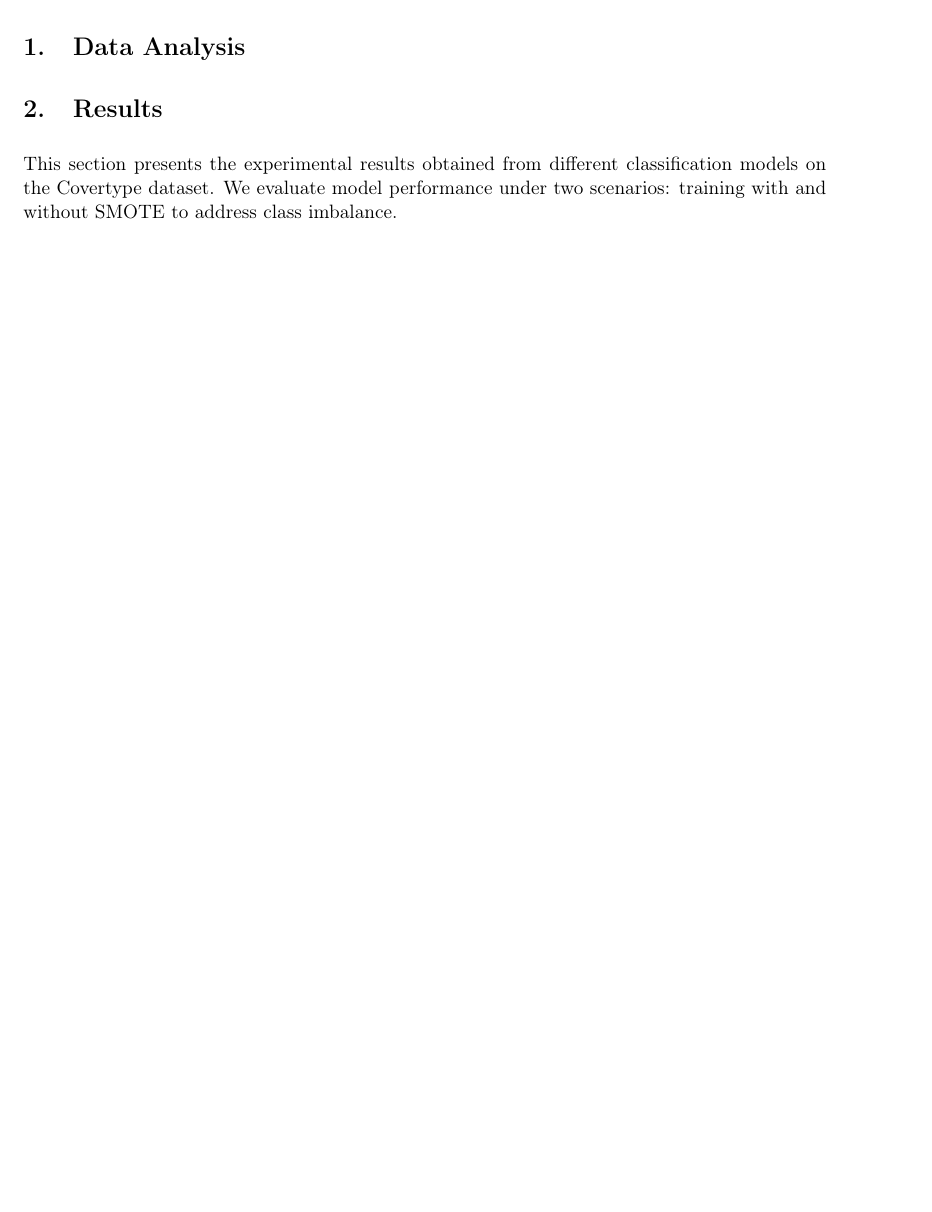
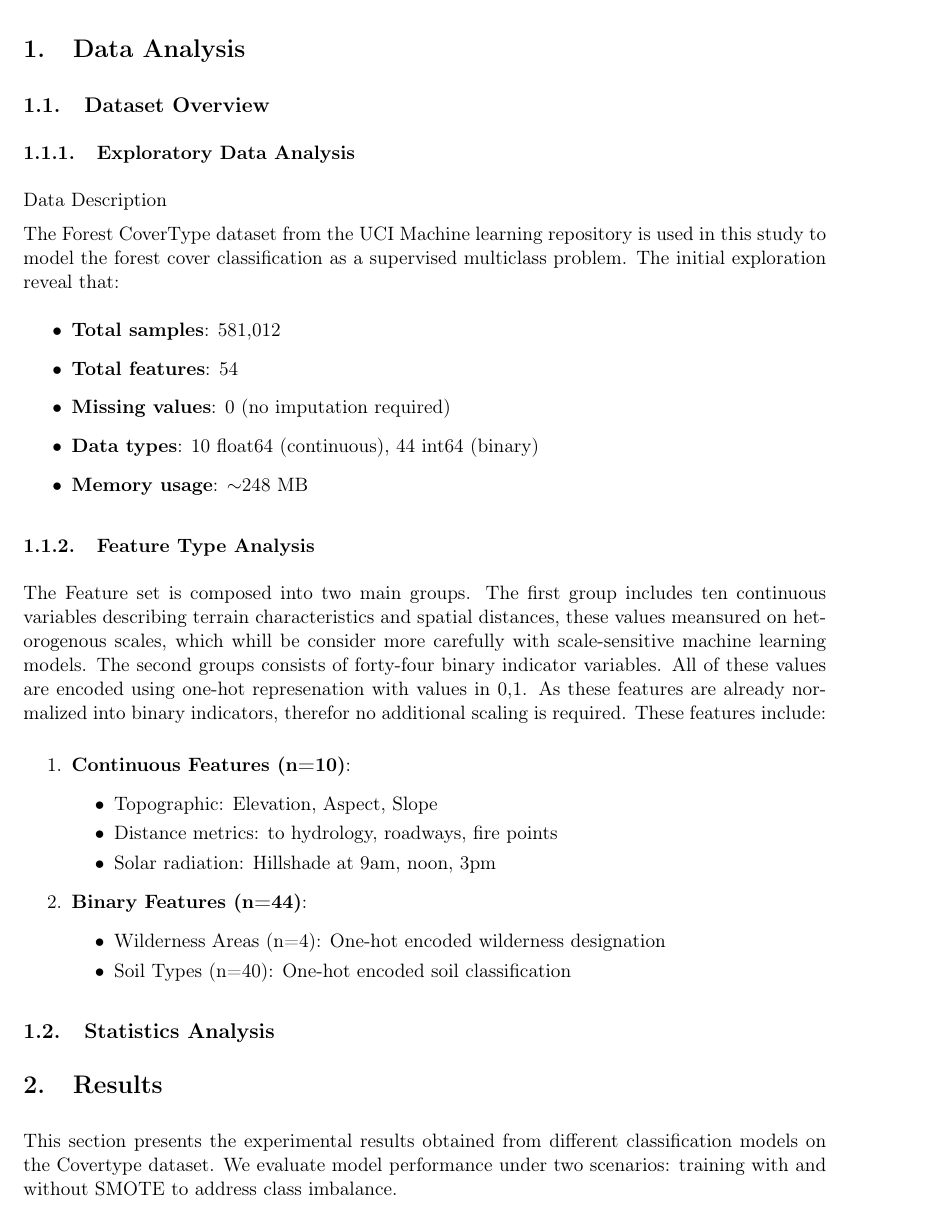
Before and after one commit to TrinhNhatHuy/ML2-Report, a LaTeX document (main.tex, which reads sections/Data-Analysis.tex): part of page 5 of 7 before the commit and part of page 5 of 8 after it, cut so that both start at the same text, the shorter picture padded with empty space. Compiled offline with pdfLaTeX.

Commit message:
dataset exploreatory

```diff
--- a/sections/Data-Analysis.tex
+++ b/sections/Data-Analysis.tex
@@ -1 +1,36 @@
 \section{Data Analysis}
+
+\subsection{Dataset Overview}
+
+\subsubsection{Exploratory Data Analysis}
+
+Data Description
+
+The Forest CoverType dataset from the UCI Machine learning repository is used in this study to model the forest cover classification as a supervised multiclass problem. The initial exploration reveal that:
+\begin{itemize}
+    \item \textbf{Total samples}: 581,012
+    \item \textbf{Total features}: 54
+    \item \textbf{Missing values}: 0 (no imputation required)
+    \item \textbf{Data types}: 10 float64 (continuous), 44 int64 (binary)
+    \item \textbf{Memory usage}: $\sim$248 MB
+\end{itemize}
+
+\subsubsection{Feature Type Analysis}
+The Feature set is composed into two main groups. The first group includes ten continuous variables describing terrain characteristics and spatial distances, these values meansured on hetorogenous scales, which whill be consider more carefully with scale-sensitive machine learning models. The second groups consists of forty-four binary indicator variables. All of these values are encoded using one-hot represenation with values in {0,1}. As these features are already normalized into binary indicators, therefor no additional scaling is required. These features include:
+
+\begin{enumerate}
+    \item \textbf{Continuous Features (n=10)}:
+    \begin{itemize}
+        \item Topographic: Elevation, Aspect, Slope
+        \item Distance metrics: to hydrology, roadways, fire points
+        \item Solar radiation: Hillshade at 9am, noon, 3pm
+    \end{itemize}
+
+    \item \textbf{Binary Features (n=44)}:
+    \begin{itemize}
+        \item Wilderness Areas (n=4): One-hot encoded wilderness designation
+        \item Soil Types (n=40): One-hot encoded soil classification
+    \end{itemize}
+\end{enumerate}
+
+\subsection{Statistics Analysis}
```
